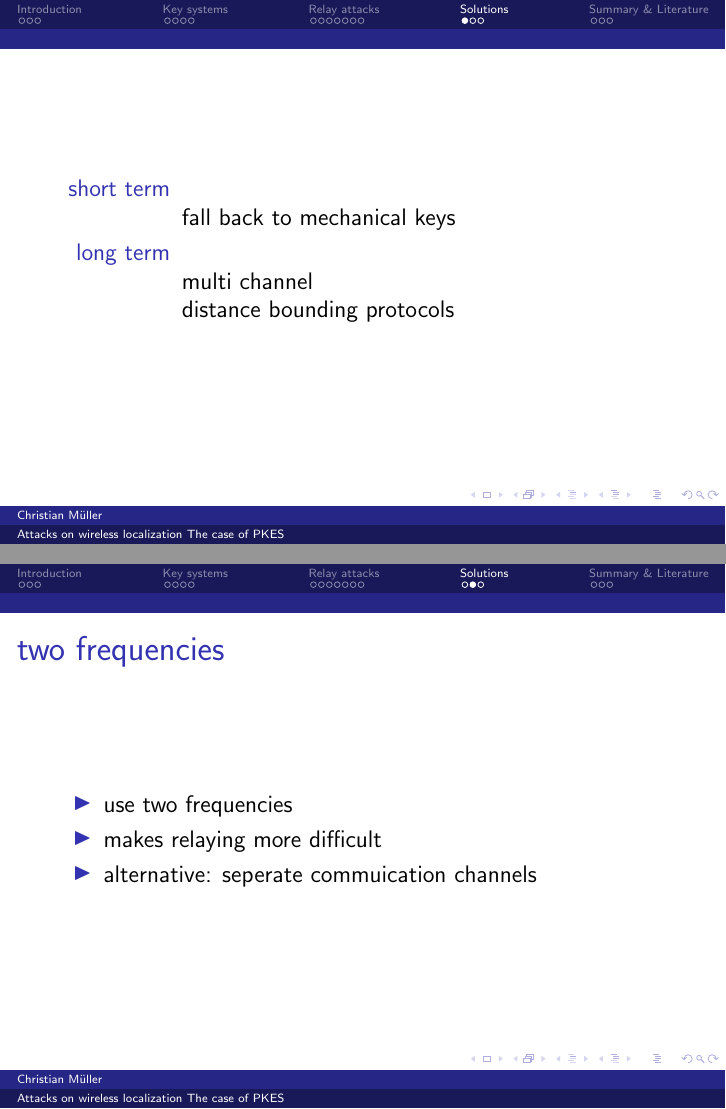
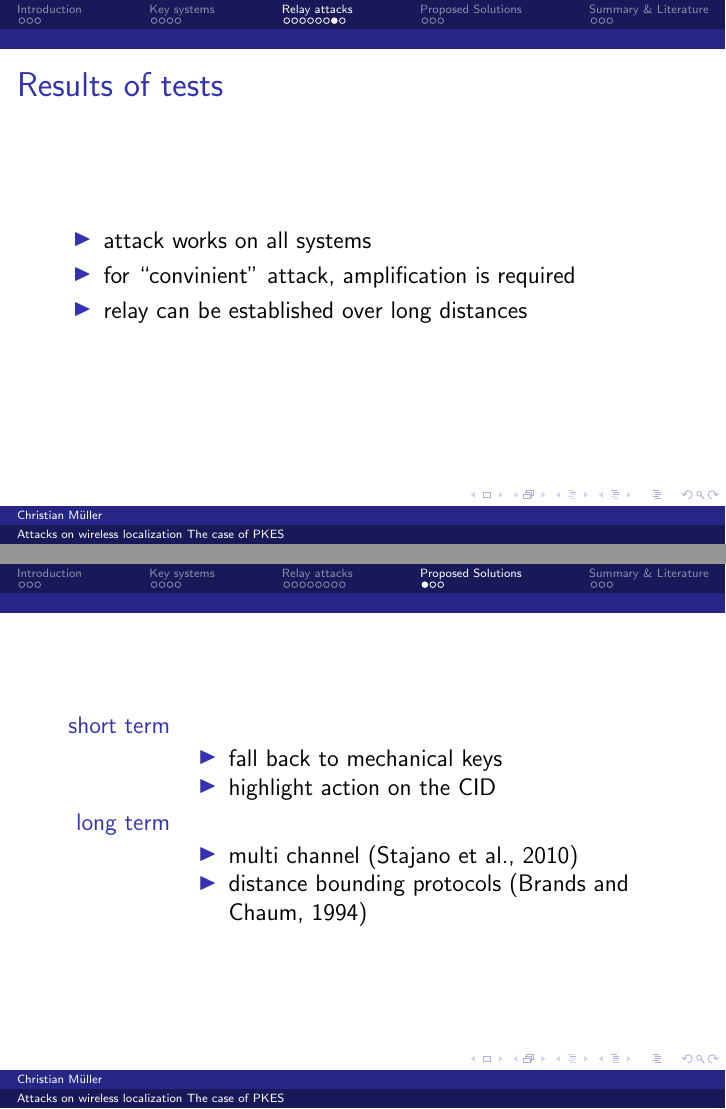
Before and after one commit to cap1/pke-presentation, LaTeX slides (presentation.tex): pages 16 and 17 of 21 before the commit and pages 15 and 17 of 22 after it, joined at a grey line. Compiled offline with pdfLaTeX.

Commit message:
more on proposed solutions

```diff
--- a/presentation.tex
+++ b/presentation.tex
@@ -160,30 +152,51 @@
 		\end{table}
 	\end{frame}
 
-\section{Solutions}
+	\begin{frame}
+		\frametitle{Results of tests}
+		\begin{itemize}
+			\item attack works on all systems
+			\item for ``convinient'' attack, amplification is required
+			\item relay can be established over long distances
+		\end{itemize}
+	\end{frame}
+
+	\begin{frame}
+		\frametitle{Scenarios}
+		\begin{itemize}
+			\item Supermarket
+			\item Office
+		\end{itemize}
+	\end{frame}
+
+\section{Proposed Solutions}
 \subsection*{}
 	\begin{frame}
 		\frametitle{}
 		\begin{description}
 			\item[short term] \hfill \\
-				fall back to mechanical keys
+				\begin{itemize}
+					\item fall back to mechanical keys
+					\item highlight action on the CID
+				\end{itemize}
 			\item[long term] \hfill \\
-					multi channel \\
-					distance bounding protocols
+				\begin{itemize}
+					\item	multi channel \citep{multichannelPrevRelay}
+					\item distance bounding protocols \citep{distanceBoundingProtocols}
+				\end{itemize}
 		\end{description}
 	\end{frame}
 
 	\begin{frame}
-		\frametitle{two frequencies}
+		\frametitle{Multichannel communication}
 			\begin{itemize}
-				\item use two frequencies
+				\item use two frequencies or medias
 				\item makes relaying more difficult %TODO because..
-				\item alternative: seperate commuication channels
 			\end{itemize}
 	\end{frame}
 
 	\begin{frame}
-		\frametitle{Distance bounding}
+		\frametitle{Distance bounding protocols}
 			\begin{itemize}
 				\item be quick
 				\item be strict on timing
```
Also changed, not shown: presentation.tex (8 more changed lines).
